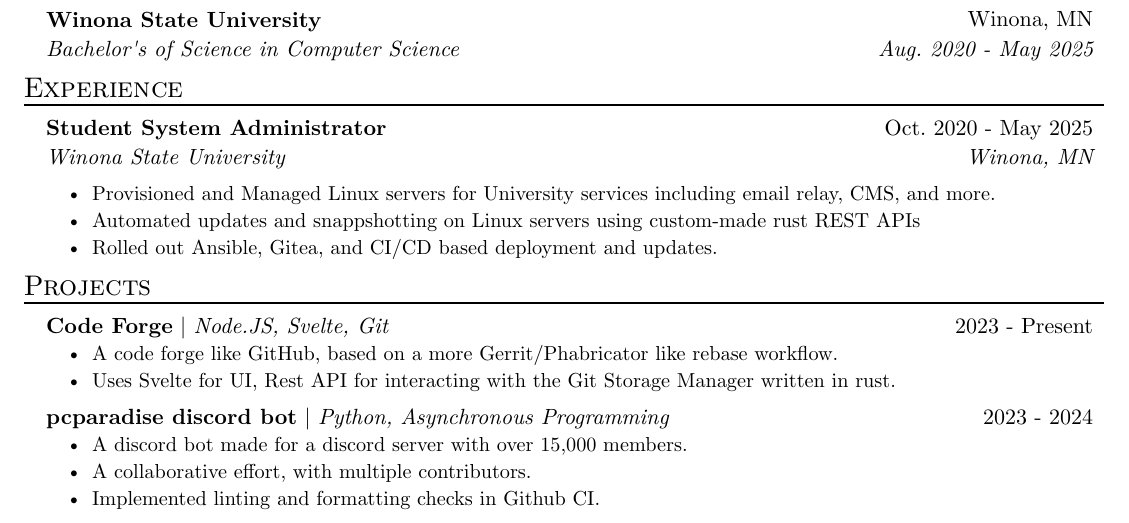
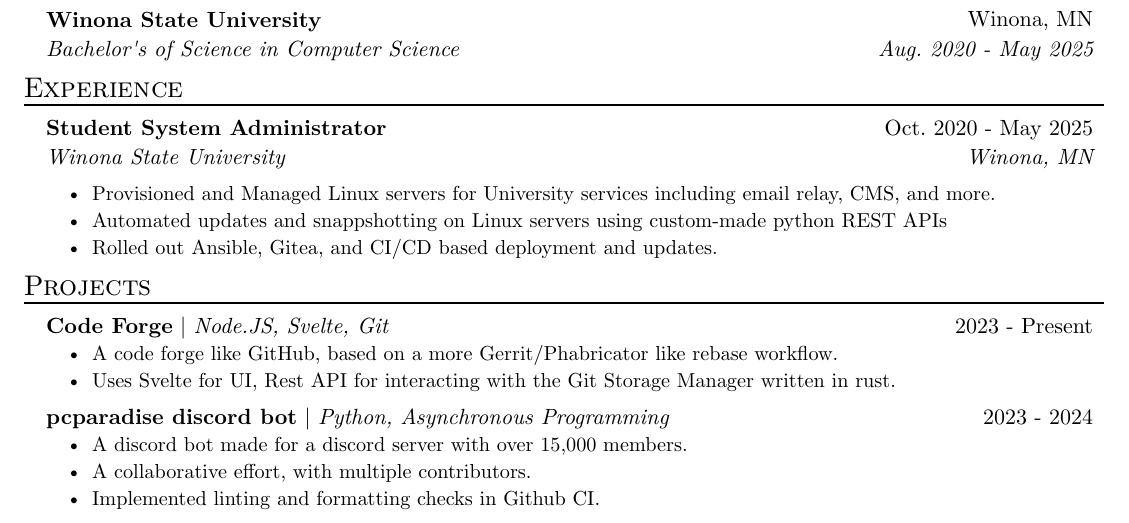
Before and after one commit to awsomearvinder/resume, a Typst document (resume.typ): part of the page, cut so that both start at the same text. Compiled offline with Typst 0.15.

Commit message:
fix(resume): REST APIs for checkpointing were made in python, not rust

```diff
--- a/resume.typ
+++ b/resume.typ
@@ -26,7 +26,7 @@
   location: "Winona, MN",
   date: "Oct. 2020 - May 2025",
   [Provisioned and Managed Linux servers for University services including email relay, CMS, and more.],
-  [Automated updates and snappshotting on Linux servers using custom-made rust REST APIs],
+  [Automated updates and snappshotting on Linux servers using custom-made python REST APIs],
   [Rolled out Ansible, Gitea, and CI/CD based deployment and updates.]
 )
 
```
